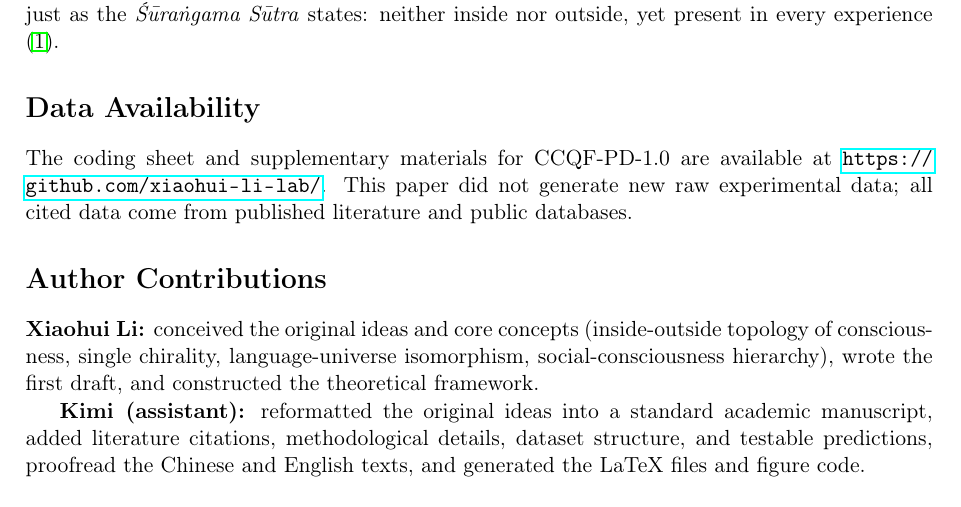
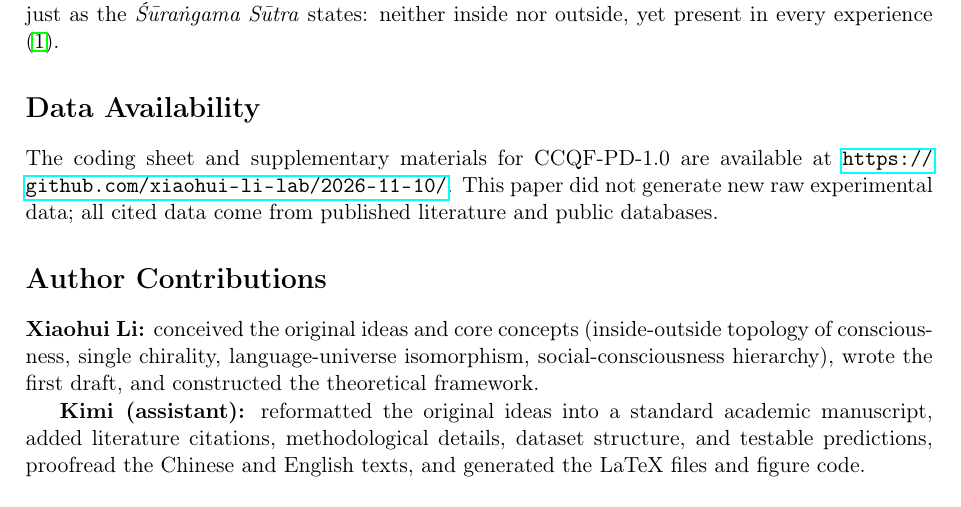
Before and after one commit to Xiaohui-li-lab/2026-11-10, a LaTeX paper (main.tex): part of page 7 of 8, cut so that both start at the same text. Compiled offline with pdfLaTeX.

Commit message:
Fix dataset URL in Data Availability section
Updated the URL for the CCQF-PD-1.0 dataset in the Data Availability section.

```diff
--- a/main.tex
+++ b/main.tex
@@ -269,7 +269,7 @@ The study of consciousness phenomena and laws requires crossing neuroscience, ph
 
 \section*{Data Availability}
 
-The coding sheet and supplementary materials for CCQF-PD-1.0 are available at \url{https://github.com/xiaohui-li-lab/}. This paper did not generate new raw experimental data; all cited data come from published literature and public databases.
+The coding sheet and supplementary materials for CCQF-PD-1.0 are available at \url{https://github.com/xiaohui-li-lab/2026-11-10/}. This paper did not generate new raw experimental data; all cited data come from published literature and public databases.
 
 \section*{Author Contributions}
 
```
